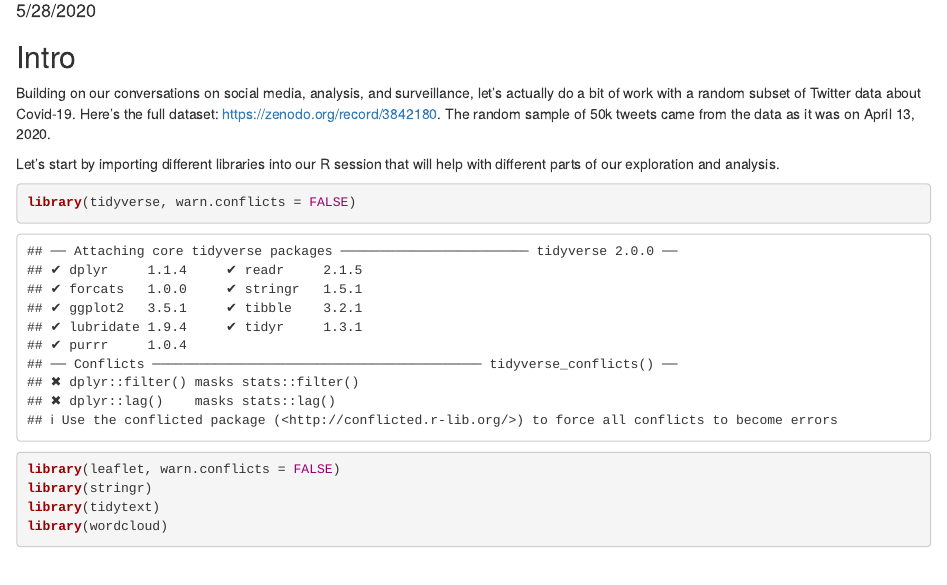
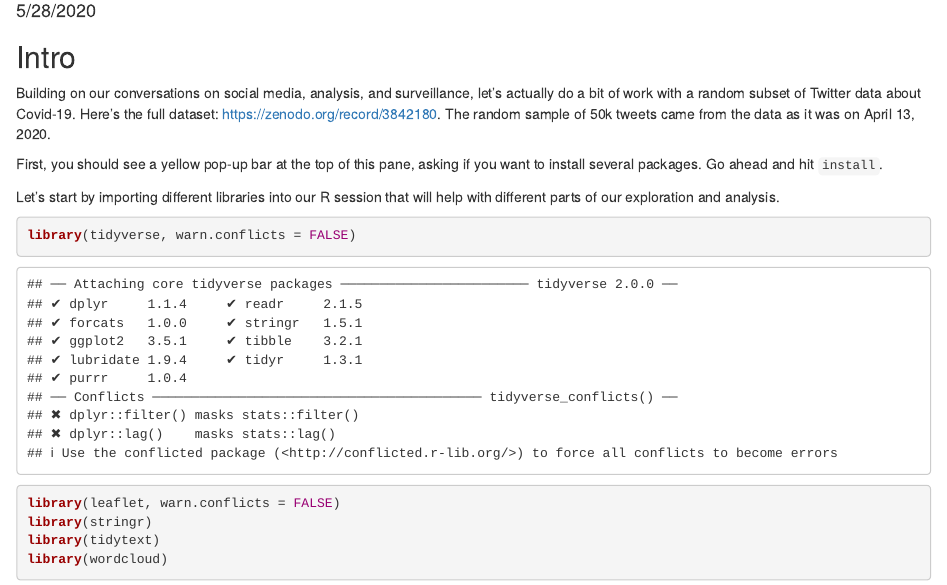
Before and after one commit to csbailey5t/mls501, an R Markdown document (covid-activity.Rmd): the page in a window 1100 px wide, from 100 px down. Rendered offline with R 4.5, knitr and Pandoc, with nearby package versions; some code elsewhere in the file could not run offline.

Commit message:
Add presentation slides; add install update to activity

```diff
--- a/covid-activity.Rmd
+++ b/covid-activity.Rmd
@@ -11,6 +11,8 @@ knitr::opts_chunk$set(echo = TRUE)
 ## Intro
 
 Building on our conversations on social media, analysis, and surveillance, let's actually do a bit of work with a random subset of Twitter data about Covid-19. Here's the full dataset: https://zenodo.org/record/3842180. The random sample of 50k tweets came from the data as it was on April 13, 2020.
+
+First, you should see a yellow pop-up bar at the top of this pane, asking if you want to install several packages. Go ahead and hit `install`.
 
 Let's start by importing different libraries into our R session that will help with different parts of our exploration and analysis.
 
```
Also changed, not shown: MLS501.pdf (added), 1 other file.
